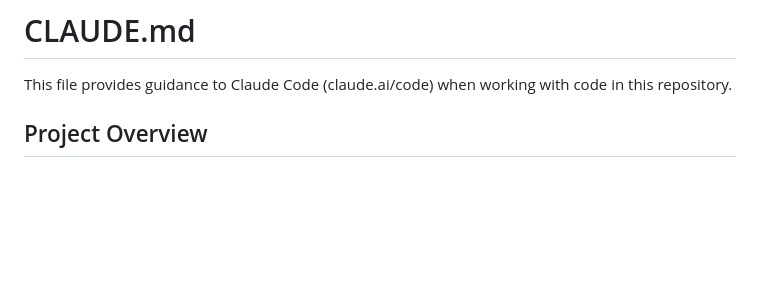
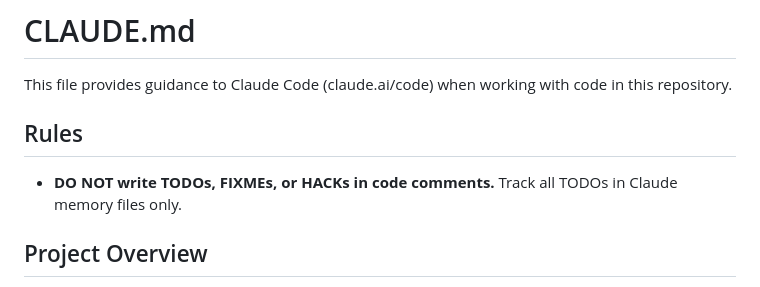
Before and after one commit to xu-albert/pottery-tracker, a Markdown page: CLAUDE.md, the part around the change. Drawn GitHub-style; blank space fills up the shorter version.

Commit message:
Add no-TODOs-in-code rule to CLAUDE.md
Co-Authored-By: Claude Opus 4.6 <noreply@anthropic.com>

```diff
--- a/CLAUDE.md
+++ b/CLAUDE.md
@@ -1,6 +1,10 @@
 # CLAUDE.md
 
 This file provides guidance to Claude Code (claude.ai/code) when working with code in this repository.
+
+## Rules
+
+- **DO NOT write TODOs, FIXMEs, or HACKs in code comments.** Track all TODOs in Claude memory files only.
 
 ## Project Overview
 
```
